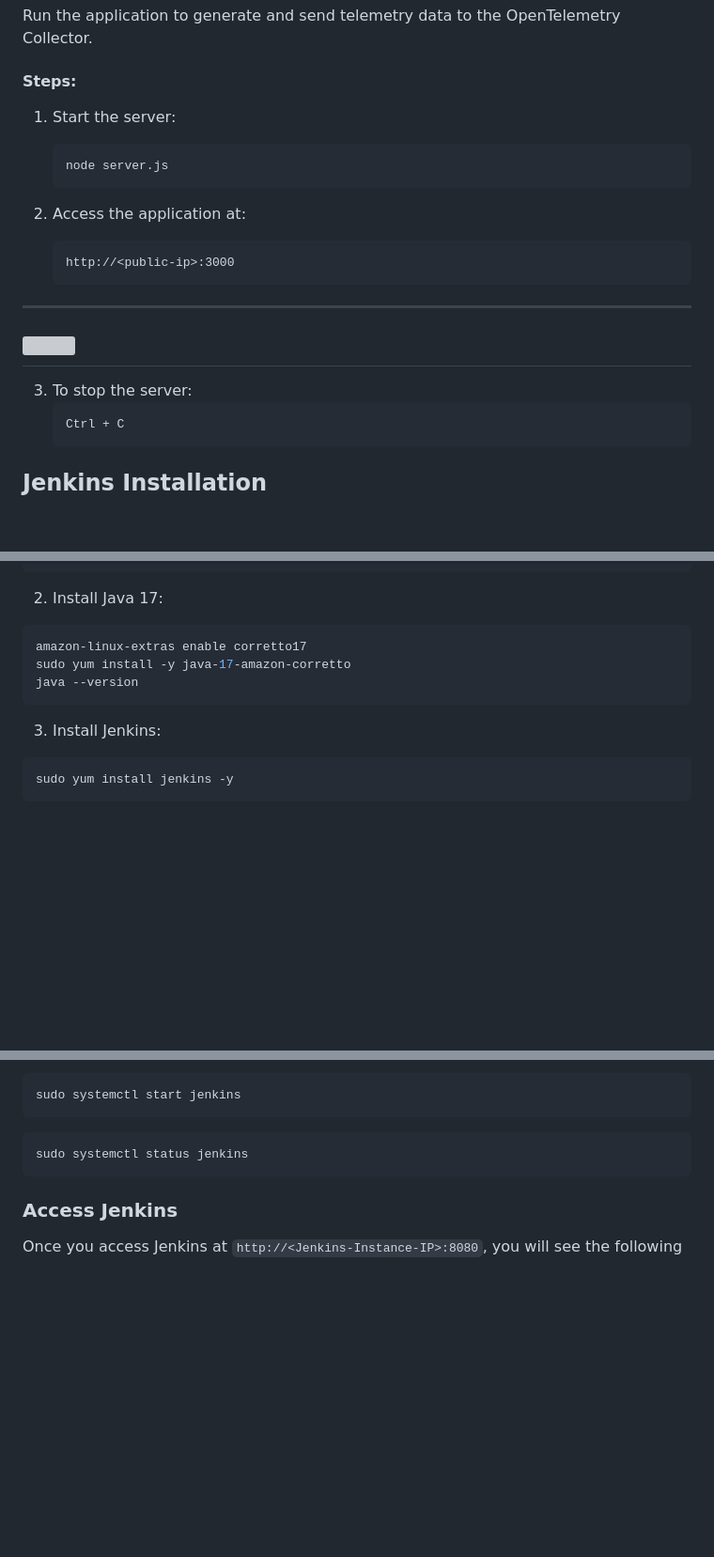
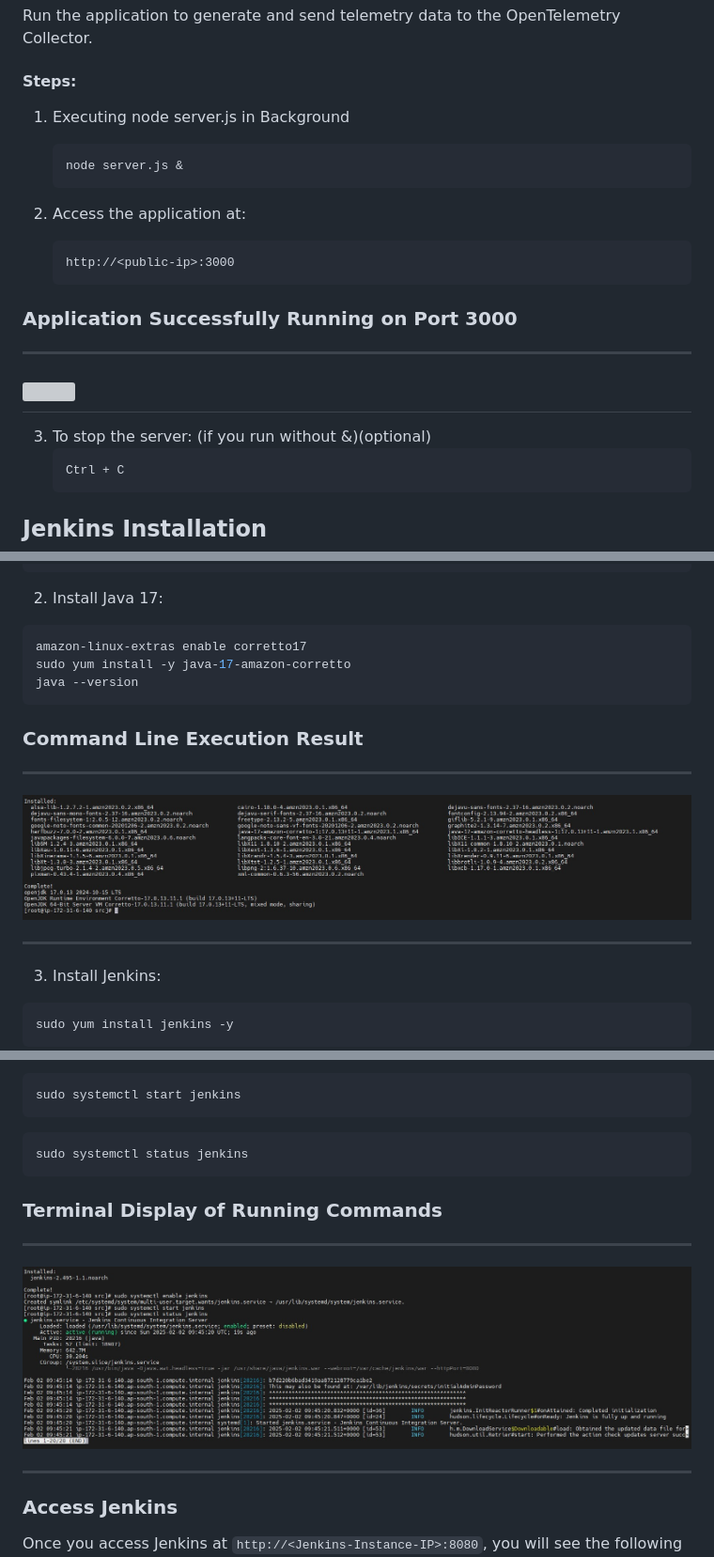
Before and after one commit to vreguraman/DevSecOps-End-to-End-Project, a Markdown page: Readme.md, 3 parts joined by grey strips. Shown: that part at 94% size. Drawn GitHub-style; pictures changed too: Images/Jenkins-status.jpg (added), Images/java-version.jpg (added); blank space fills up the shorter version; grey boxes are pictures that could not be loaded.

Commit message:
Devsecops

````diff
--- a/Readme.md
+++ b/Readme.md
@@ -166,21 +166,21 @@ Configure the application to send trace data to the OpenTelemetry Collector.
 Run the application to generate and send telemetry data to the OpenTelemetry Collector.
 
 #### Steps:
-1. Start the server:
+1. Executing node server.js in Background
    ```bash
-   node server.js
+   node server.js &
    ```
 
 2. Access the application at:
    ```
    http://<public-ip>:3000
    ```
-
+### Application Successfully Running on Port 3000
 ---
 ![](/Images/1.NodeJs.jpg)
 ---
 
-3. To stop the server:
+3. To stop the server: (if you run without &)(optional)
    ```bash
    Ctrl + C
    ```
@@ -207,6 +207,12 @@ sudo yum install -y java-17-amazon-corretto
 java --version
 ```
 
+### Command Line Execution Result
+---
+![](/Images/java-version.jpg)
+
+---
+
 3. Install Jenkins:
 
 ```bash
@@ -224,6 +230,11 @@ sudo systemctl start jenkins
 ```bash
 sudo systemctl status jenkins
 ```
+### Terminal Display of Running Commands
+---
+![](/Images/Jenkins-status.jpg)
+
+---
 
 ### Access Jenkins
 
````
Also changed, not shown: other parts of Readme.md (+1 -1 lines).
